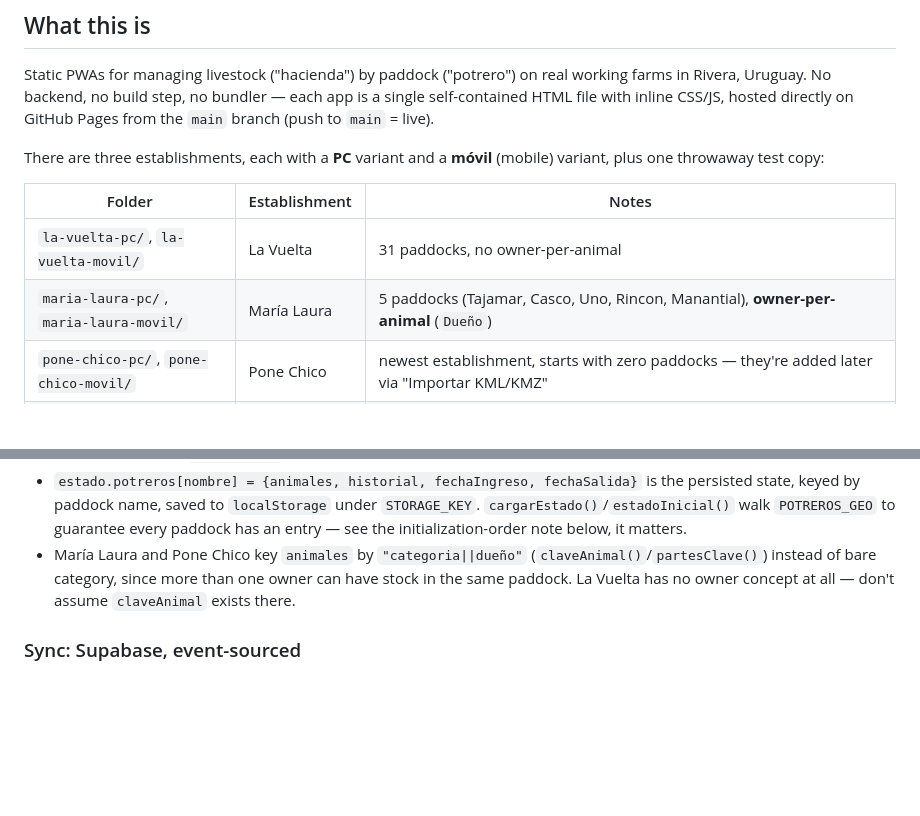
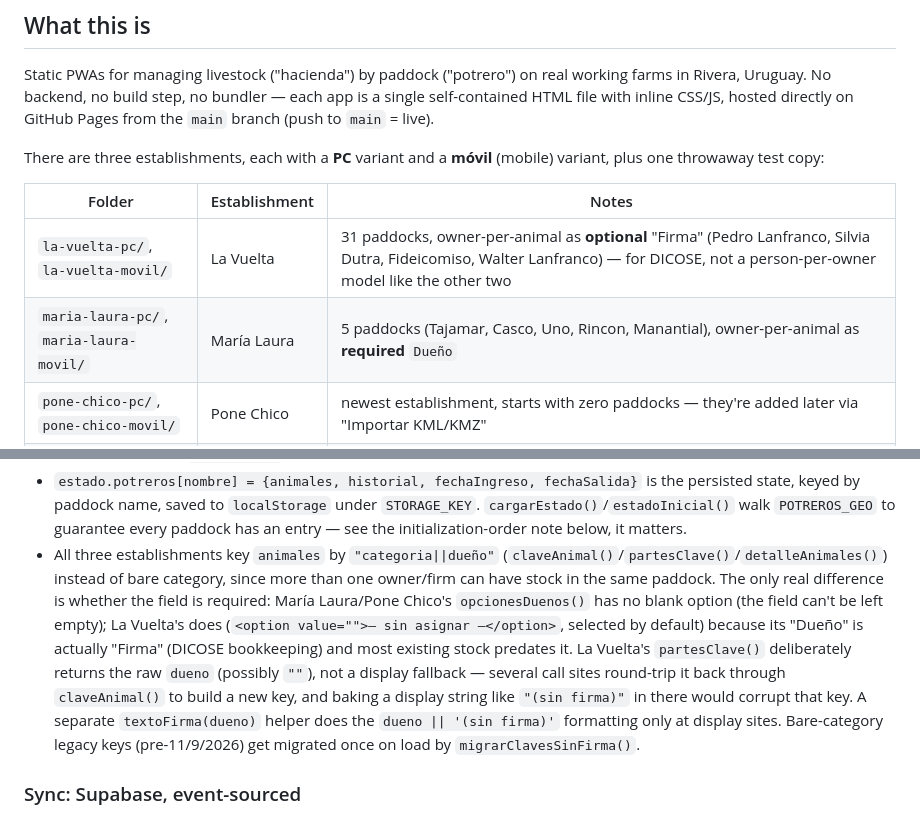
Before and after one commit to pedrolanfranco-collab/potreros, a Markdown page: CLAUDE.md, 2 parts joined by grey strips. Rendered like a GitHub page; blank space fills up the shorter version.

Commit message:
Docs: CLAUDE.md refleja la Firma opcional en La Vuelta
Las 3 apps ya comparten claveAnimal/partesClave/detalleAnimales; la
diferencia real es si el campo es obligatorio, no si existe.

Co-Authored-By: Claude Sonnet 5 <noreply@anthropic.com>

```diff
--- a/CLAUDE.md
+++ b/CLAUDE.md
@@ -14,8 +14,8 @@ There are three establishments, each with a **PC** variant and a **móvil**
 
 | Folder | Establishment | Notes |
 |---|---|---|
-| `la-vuelta-pc/`, `la-vuelta-movil/` | La Vuelta | 31 paddocks, no owner-per-animal |
-| `maria-laura-pc/`, `maria-laura-movil/` | María Laura | 5 paddocks (Tajamar, Casco, Uno, Rincon, Manantial), **owner-per-animal** (`Dueño`) |
+| `la-vuelta-pc/`, `la-vuelta-movil/` | La Vuelta | 31 paddocks, owner-per-animal as **optional** "Firma" (Pedro Lanfranco, Silvia Dutra, Fideicomiso, Walter Lanfranco) — for DICOSE, not a person-per-owner model like the other two |
+| `maria-laura-pc/`, `maria-laura-movil/` | María Laura | 5 paddocks (Tajamar, Casco, Uno, Rincon, Manantial), owner-per-animal as **required** `Dueño` |
 | `pone-chico-pc/`, `pone-chico-movil/` | Pone Chico | newest establishment, starts with zero paddocks — they're added later via "Importar KML/KMZ" |
 | `la-vuelta-test/` | — | disposable clone of `la-vuelta-movil` for testing on a phone without touching real data; not kept in sync automatically |
 
@@ -112,10 +112,21 @@ María Laura and Pone Chico additionally have a `DUEÑOS` section near the top.
   under `STORAGE_KEY`. `cargarEstado()`/`estadoInicial()` walk `POTREROS_GEO`
   to guarantee every paddock has an entry — see the initialization-order
   note below, it matters.
-- María Laura and Pone Chico key `animales` by `"categoria||dueño"`
-  (`claveAnimal()`/`partesClave()`) instead of bare category, since more than
-  one owner can have stock in the same paddock. La Vuelta has no owner
-  concept at all — don't assume `claveAnimal` exists there.
+- All three establishments key `animales` by `"categoria||dueño"`
+  (`claveAnimal()`/`partesClave()`/`detalleAnimales()`) instead of bare
+  category, since more than one owner/firm can have stock in the same
+  paddock. The only real difference is whether the field is required:
+  María Laura/Pone Chico's `opcionesDuenos()` has no blank option (the
+  field can't be left empty); La Vuelta's does (`<option value="">— sin
+  asignar —</option>`, selected by default) because its "Dueño" is
+  actually "Firma" (DICOSE bookkeeping) and most existing stock predates
+  it. La Vuelta's `partesClave()` deliberately returns the raw `dueno`
+  (possibly `""`), not a display fallback — several call sites round-trip
+  it back through `claveAnimal()` to build a new key, and baking a
+  display string like `"(sin firma)"` in there would corrupt that key. A
+  separate `textoFirma(dueno)` helper does the `dueno || '(sin firma)'`
+  formatting only at display sites. Bare-category legacy keys
+  (pre-11/9/2026) get migrated once on load by `migrarClavesSinFirma()`.
 
 ### Sync: Supabase, event-sourced
 
```
